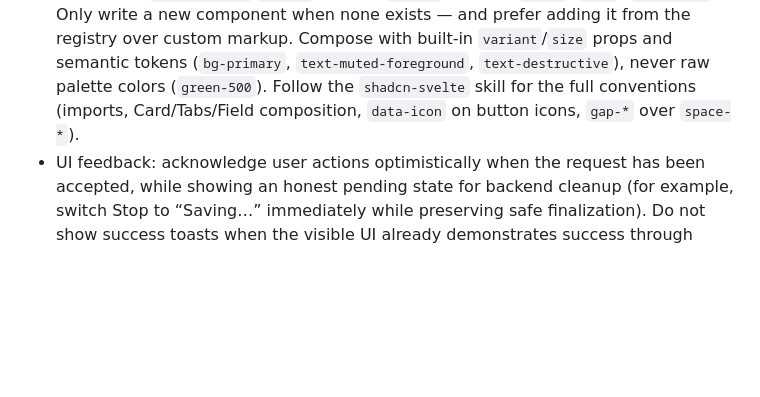
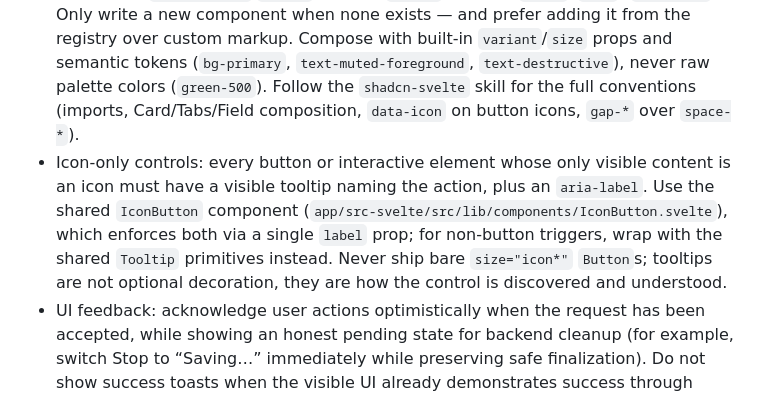
Before and after one commit to afonsojramos/muesly, a Markdown page: AGENTS.md, the part around the change. Drawn GitHub-style; blank space fills up the shorter version.

Commit message:
docs: require tooltips on icon-only controls

```diff
--- a/AGENTS.md
+++ b/AGENTS.md
@@ -72,6 +72,7 @@ Lint/format are driven by [Vite+](https://viteplus.dev) (`vp`) and configured in
 - File paths: use Tauri path APIs (`app_data_dir`, etc.). Never hardcode paths.
 - Class merging: `cn()` is re-exported from `cnfast` (drop-in for `clsx` + `tailwind-merge`, ~3.8x faster, byte-identical) in `app/src-svelte/src/lib/utils.ts`. Always merge conditional/variant classes with `cn()`, never template-literal ternaries; don't import `clsx` directly. (`tailwind-merge` stays in deps only because shadcn's `tailwind-variants` requires it — don't use it directly.)
 - UI components: built with **shadcn-svelte** (bits-ui underneath), as source under `app/src-svelte/src/lib/components/ui/`. **Reuse, don't reinvent — before building ANY UI, check whether a component already exists.** Look first in `src/lib/components/ui/` (installed primitives), then `src/lib/components/` (composed feature components), then the shadcn-svelte registry (`bunx --bun shadcn-svelte@latest add` to browse). Never hand-roll markup a primitive already provides (`<button>`→`Button`, custom input→`Input`, card `div`→`Card`, dropdown→`DropdownMenu`/`Select`, modal→`Dialog`, callout→`Alert`, `<hr>`→`Separator`). Only write a new component when none exists — and prefer adding it from the registry over custom markup. Compose with built-in `variant`/`size` props and semantic tokens (`bg-primary`, `text-muted-foreground`, `text-destructive`), never raw palette colors (`green-500`). Follow the `shadcn-svelte` skill for the full conventions (imports, Card/Tabs/Field composition, `data-icon` on button icons, `gap-*` over `space-*`).
+- Icon-only controls: every button or interactive element whose only visible content is an icon must have a visible tooltip naming the action, plus an `aria-label`. Use the shared `IconButton` component (`app/src-svelte/src/lib/components/IconButton.svelte`), which enforces both via a single `label` prop; for non-button triggers, wrap with the shared `Tooltip` primitives instead. Never ship bare `size="icon*"` `Button`s; tooltips are not optional decoration, they are how the control is discovered and understood.
 - UI feedback: acknowledge user actions optimistically when the request has been accepted, while showing an honest pending state for backend cleanup (for example, switch Stop to “Saving…” immediately while preserving safe finalization). Do not show success toasts when the visible UI already demonstrates success through state, content, or navigation; reserve toasts for errors, background outcomes, or results without an obvious on-screen confirmation. All toasts must be user-dismissible.
 - Background tasks (`background-tasks.svelte.ts`): entries track work that outlives any view, so they must be driven by global Tauri events (or store-owned polling), never by view lifecycles — a navigation/unmount may detach a view's update callback but must never stop tracking. The store enforces this: `dismiss()` refuses running tasks; flows that genuinely stop work use `cancel()`.
 - Documentation: when a change affects commands, architecture, or behavior described in this file, `docs/`, or `README.md`, update those docs in the same change.
```
